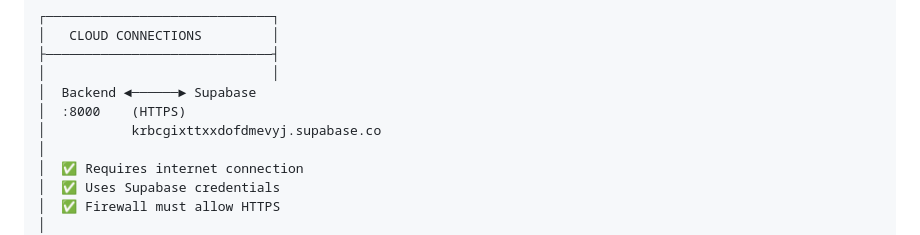
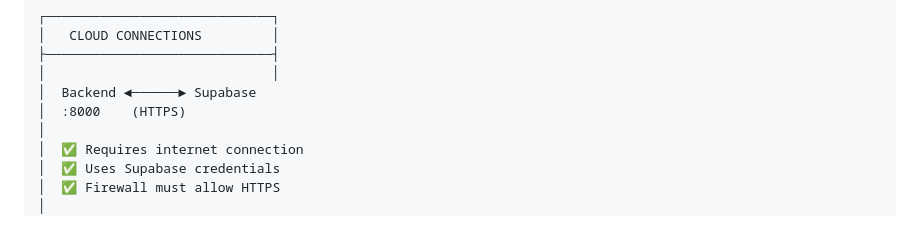
Before and after one commit to kidlatpogi/flutter-project-2526, a Markdown page: ARCHITECTURE.md, the part around the change. GitHub-like rendering.

Commit message:
Update ARCHITECTURE.md to remove Supabase URL
Removed specific Supabase URL from architecture documentation.

```diff
--- a/ARCHITECTURE.md
+++ b/ARCHITECTURE.md
@@ -112,7 +112,6 @@ USER                    FRONTEND            BACKEND           SUPABASE
 │                             │
 │  Backend ◄──────► Supabase
 │  :8000    (HTTPS)
-│           krbcgixttxxdofdmevyj.supabase.co
 │
 │  ✅ Requires internet connection
 │  ✅ Uses Supabase credentials
```
